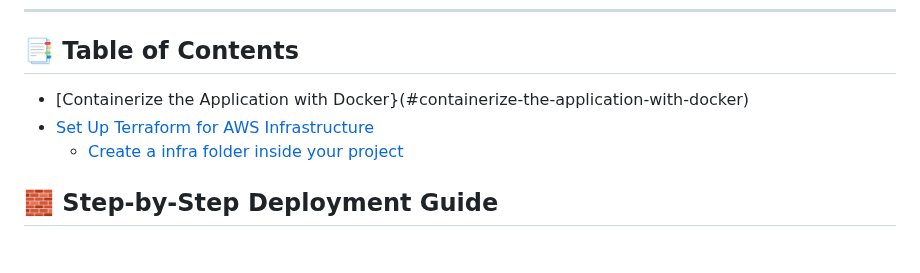
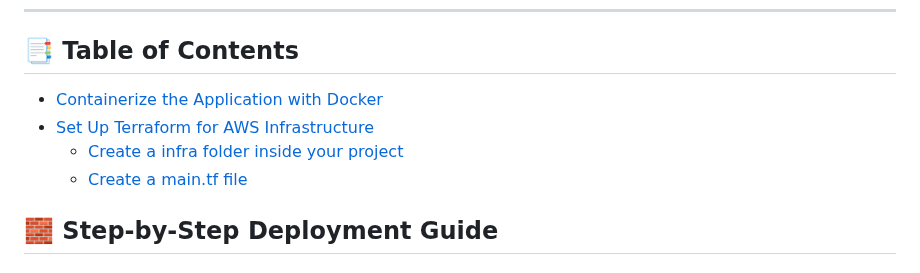
Before and after one commit to almeidas-tatiane/robust-api-performance, a Markdown page: application-cloud-deployment.md, the part around the change. GitHub-like rendering.

```diff
--- a/application-cloud-deployment.md
+++ b/application-cloud-deployment.md
@@ -15,9 +15,10 @@ This section provides a high-level guide to deploy the Node.js API application t
 
 ---
 ## 📑 Table of Contents
-- [Containerize the Application with Docker}(#containerize-the-application-with-docker)
-- [Set Up Terraform for AWS Infrastructure](#set-up-terraform-for-aws-infrastructure)
+- [Containerize the Application with Docker](#containerize-the-application-with-docker)
+- [Set Up Terraform for AWS Infrastructure](#Set-Up-Terraform-for-AWS-Infrastructure)
 	- [Create a infra folder inside your project](#create-a-infra-folder-inside-your-project)
+  	- [Create a main.tf file](#Create-a-main.tf-file)
 
 
 
```
